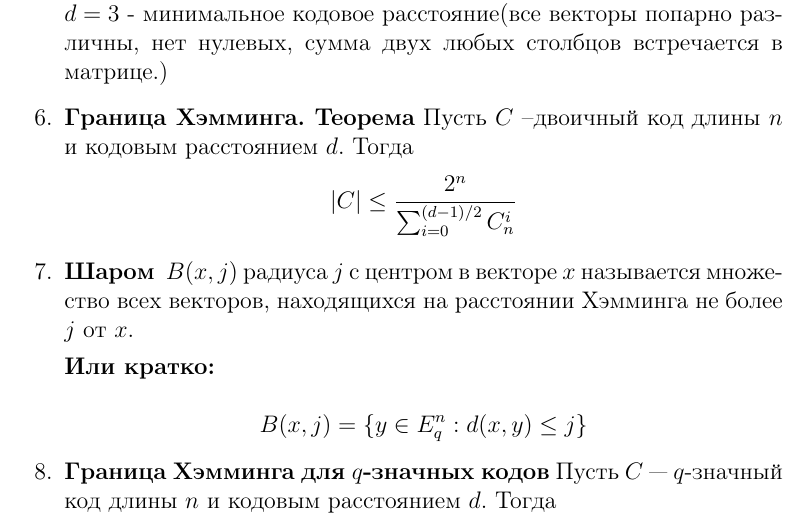
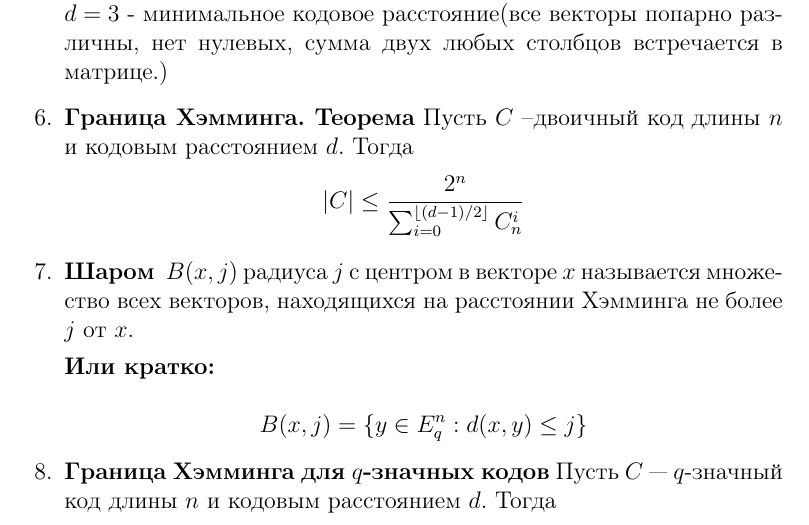
Before and after one commit to cdrann/Teorkod_pyatiminutka, a LaTeX document (Pyatiminutka.tex): part of page 3 of 4, cut so that both start at the same text. Compiled offline with pdfLaTeX.

Commit message:
Добавлены скобки округления в Граниуе Хэмминга для двоичного кода

```diff
--- a/Pyatiminutka.tex
+++ b/Pyatiminutka.tex
@@ -95,7 +95,7 @@ $d = 3$ - минимальное кодовое расстояние(все ве
 \item \textbf{Граница Хэмминга. Теорема}
 Пусть $C$ –двоичный код длины $n$ и кодовым расстоянием $d$.
 Тогда
-\[  |C| \leq \frac {2^n} {{\sum_{i = 0}^{(d - 1)/2} C_n^i}} \]
+\[  |C| \leq \frac {2^n} {{\sum_{i = 0}^{\lfloor(d - 1)/2\rfloor} C_n^i}} \]
 
 
 \item \textbf{Шаром }  $B(x, j)$ радиуса $j$ c центром в векторе $x$ называется
```
Also changed, not shown: Pyatiminutka.pdf.
